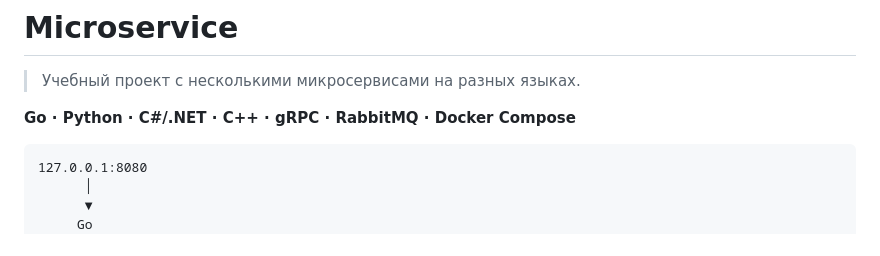
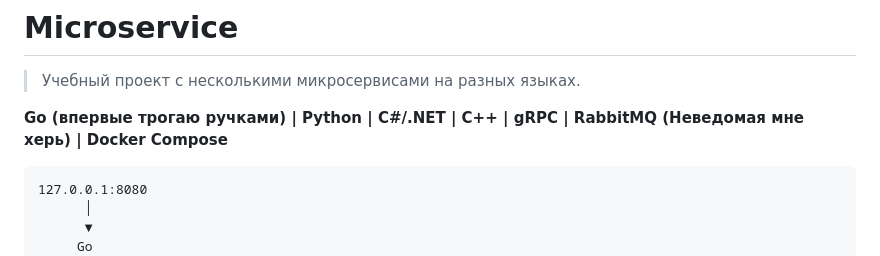
Before and after one commit to LTleonid/microservice, a Markdown page: readme.md, the part around the change. Rendered like a GitHub page.

````diff
--- a/readme.md
+++ b/readme.md
@@ -2,7 +2,7 @@
 
 > Учебный проект с несколькими микросервисами на разных языках.
 
-**Go · Python · C#/.NET · C++ · gRPC · RabbitMQ · Docker Compose**
+**Go (впервые трогаю ручками) | Python | C#/.NET | C++ | gRPC | RabbitMQ (Неведомая мне херь) | Docker Compose**
 
 ```text
 127.0.0.1:8080
````
